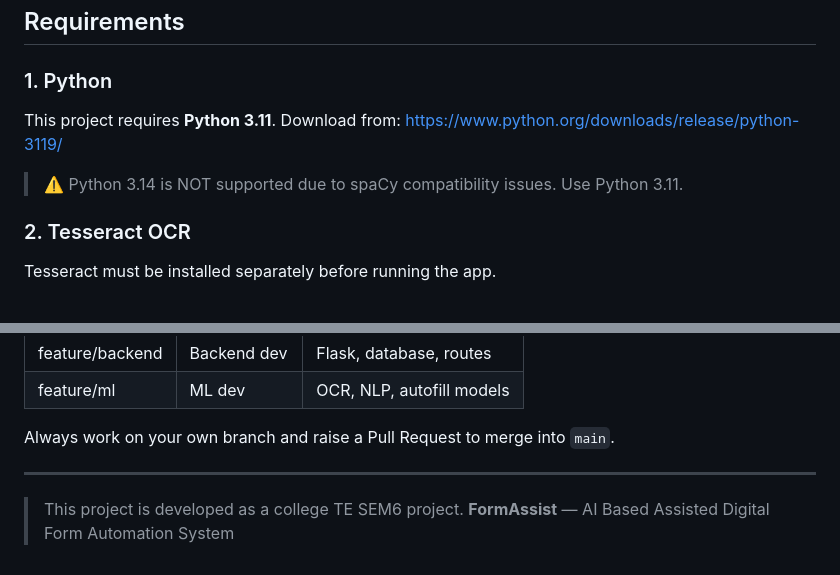
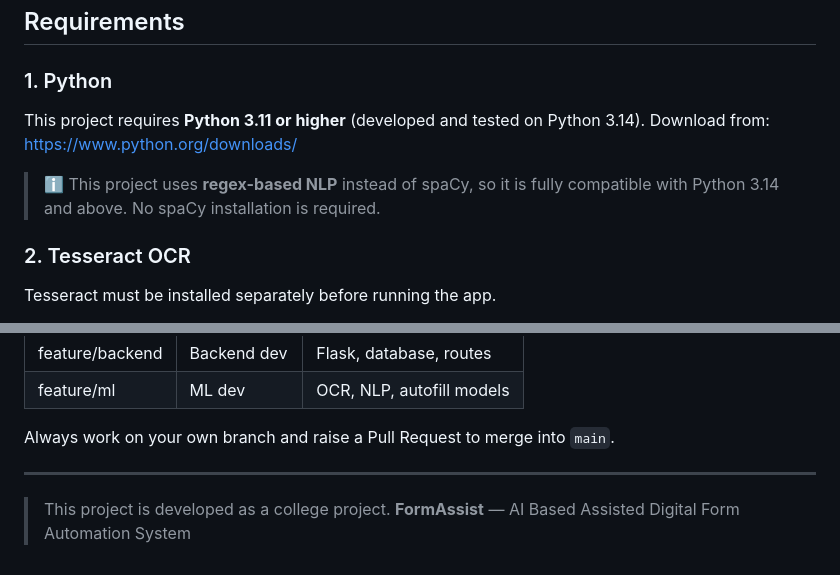
Before and after one commit to shyamdin-9925/AI-Form-Filling-Project, a Markdown page: README.md, 2 parts joined by grey strips. Drawn GitHub-style.

Commit message:
Fix Python version requirement - works on 3.14+, no spaCy needed

```diff
--- a/README.md
+++ b/README.md
@@ -107,10 +107,10 @@ AI-Form-Filling-Project/
 ## Requirements
 
 ### 1. Python
-This project requires **Python 3.11**.
-Download from: https://www.python.org/downloads/release/python-3119/
+This project requires **Python 3.11 or higher** (developed and tested on Python 3.14).
+Download from: https://www.python.org/downloads/
 
-> ⚠️ Python 3.14 is NOT supported due to spaCy compatibility issues. Use Python 3.11.
+> ℹ️ This project uses **regex-based NLP** instead of spaCy, so it is fully compatible with Python 3.14 and above. No spaCy installation is required.
 
 ### 2. Tesseract OCR
 Tesseract must be installed separately before running the app.
@@ -305,5 +305,5 @@ Always work on your own branch and raise a Pull Request to merge into `main`.
 
 ---
 
-> This project is developed as a college TE SEM6 project.
+> This project is developed as a college project.
 > **FormAssist** — AI Based Assisted Digital Form Automation System
```
